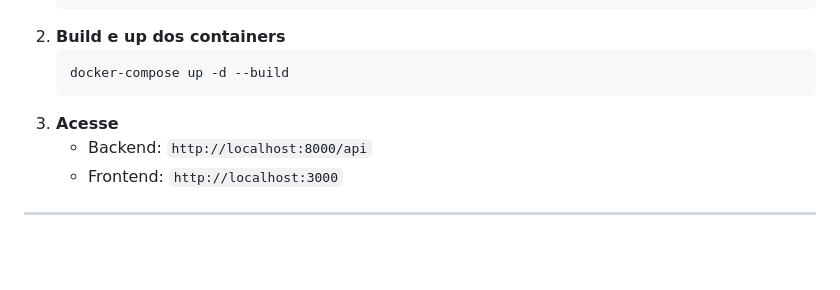
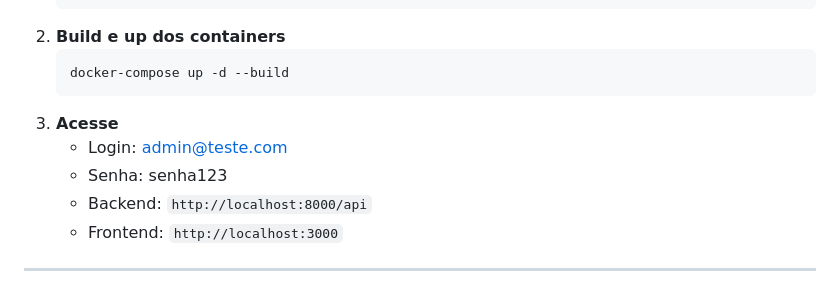
Before and after one commit to mcfael/TOP5-TIAO-CARREIRO, a Markdown page: README.md, the part around the change. Rendered like a GitHub page; blank space fills up the shorter version.

Commit message:
Readme com Login ADMIN

````diff
--- a/README.md
+++ b/README.md
@@ -83,6 +83,8 @@ Antes de começar, certifique-se de ter:
    docker-compose up -d --build
    ```
 3. **Acesse**
+   - Login: admin@teste.com
+   - Senha: senha123
    - Backend: `http://localhost:8000/api`
    - Frontend: `http://localhost:3000`
 
````
